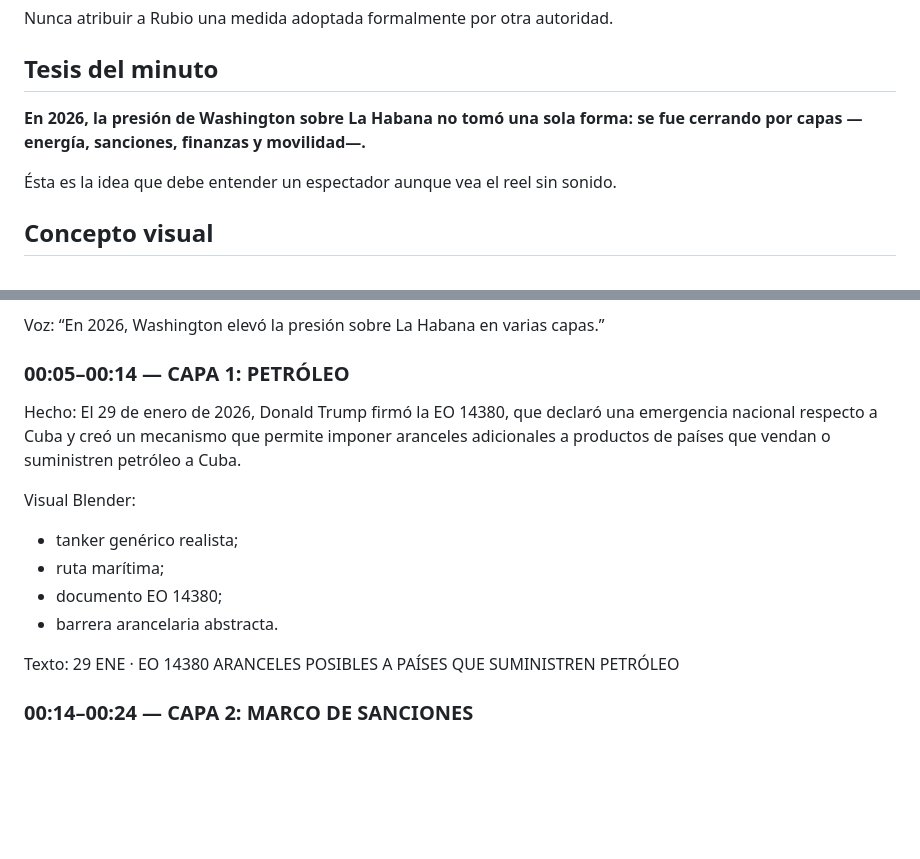
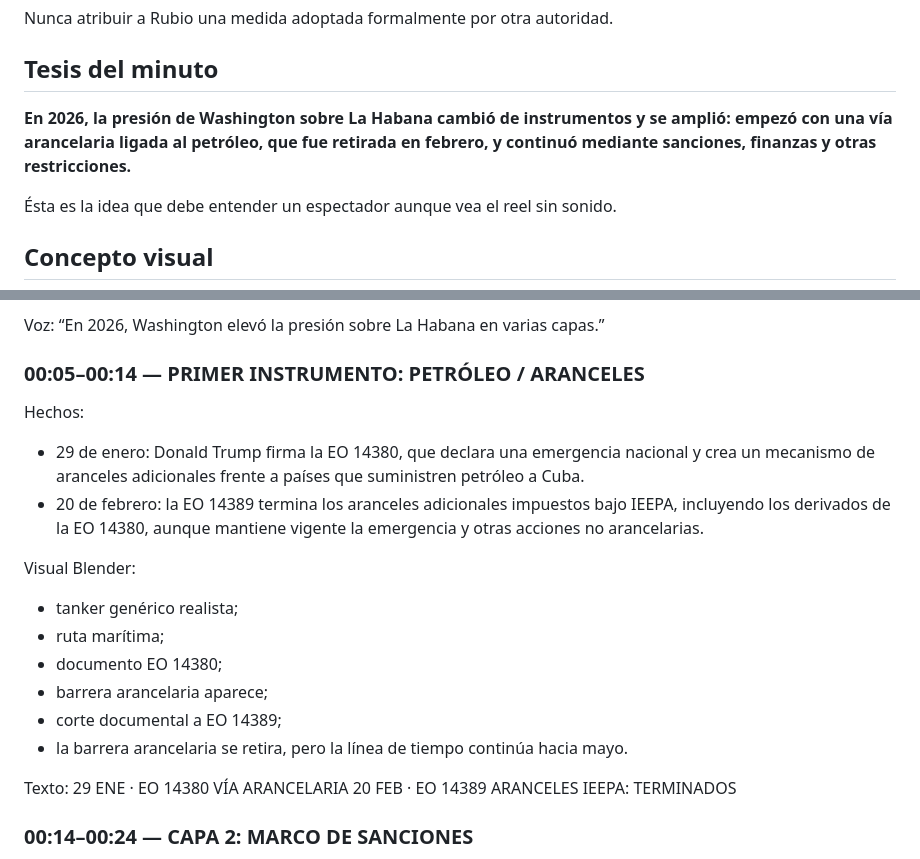
Before and after one commit to izquierdodavid528-code/Chat-gpt-work-, a Markdown page: projects/reel-rubio-habana-2026/CREATIVE_MASTER_PROMPT.md, 2 parts joined by grey strips. Drawn GitHub-style; blank space fills up the shorter version.

Commit message:
Correct 2026 Cuba tariff timeline in master prompt

```diff
--- a/projects/reel-rubio-habana-2026/CREATIVE_MASTER_PROMPT.md
+++ b/projects/reel-rubio-habana-2026/CREATIVE_MASTER_PROMPT.md
@@ -12,7 +12,7 @@ La pieza debe ser visualmente ambiciosa y profesional, pero factual y políticam
 Nunca atribuir a Rubio una medida adoptada formalmente por otra autoridad.
 
 ## Tesis del minuto
-**En 2026, la presión de Washington sobre La Habana no tomó una sola forma: se fue cerrando por capas —energía, sanciones, finanzas y movilidad—.**
+**En 2026, la presión de Washington sobre La Habana cambió de instrumentos y se amplió: empezó con una vía arancelaria ligada al petróleo, que fue retirada en febrero, y continuó mediante sanciones, finanzas y otras restricciones.**
 
 Ésta es la idea que debe entender un espectador aunque vea el reel sin sonido.
 
@@ -42,19 +42,24 @@ Visual:
 Voz:
 “En 2026, Washington elevó la presión sobre La Habana en varias capas.”
 
-### 00:05–00:14 — CAPA 1: PETRÓLEO
-Hecho:
-El 29 de enero de 2026, Donald Trump firmó la EO 14380, que declaró una emergencia nacional respecto a Cuba y creó un mecanismo que permite imponer aranceles adicionales a productos de países que vendan o suministren petróleo a Cuba.
+### 00:05–00:14 — PRIMER INSTRUMENTO: PETRÓLEO / ARANCELES
+Hechos:
+- 29 de enero: Donald Trump firma la EO 14380, que declara una emergencia nacional y crea un mecanismo de aranceles adicionales frente a países que suministren petróleo a Cuba.
+- 20 de febrero: la EO 14389 termina los aranceles adicionales impuestos bajo IEEPA, incluyendo los derivados de la EO 14380, aunque mantiene vigente la emergencia y otras acciones no arancelarias.
 
 Visual Blender:
 - tanker genérico realista;
 - ruta marítima;
 - documento EO 14380;
-- barrera arancelaria abstracta.
+- barrera arancelaria aparece;
+- corte documental a EO 14389;
+- la barrera arancelaria se retira, pero la línea de tiempo continúa hacia mayo.
 
 Texto:
 29 ENE · EO 14380
-ARANCELES POSIBLES A PAÍSES QUE SUMINISTREN PETRÓLEO
+VÍA ARANCELARIA
+20 FEB · EO 14389
+ARANCELES IEEPA: TERMINADOS
 
 ### 00:14–00:24 — CAPA 2: MARCO DE SANCIONES
 Hecho:
```
